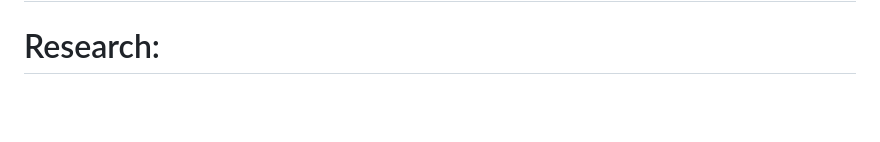
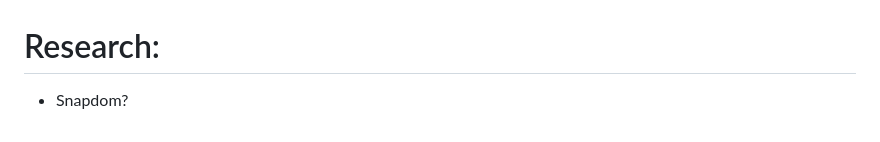
Before and after one commit to Shoklan/pluralsight, a Markdown page: VuejsGettingStarted/README.MD, the part around the change printed below. Rendered like a GitHub page; blank space fills up the shorter version.

```diff
--- a/VuejsGettingStarted/README.MD
+++ b/VuejsGettingStarted/README.MD
@@ -19,2 +73,3 @@
 
 # Research:
+- Snapdom?
```
Also changed, not shown: other parts of VuejsGettingStarted/README.MD (+54 -0 lines), VuejsGettingStarted/images/browswer-support-blocks.png (added), VuejsGettingStarted/images/lifecycle-overview.png (added), VuejsGettingStarted/images/template-visual-break.png (added).
